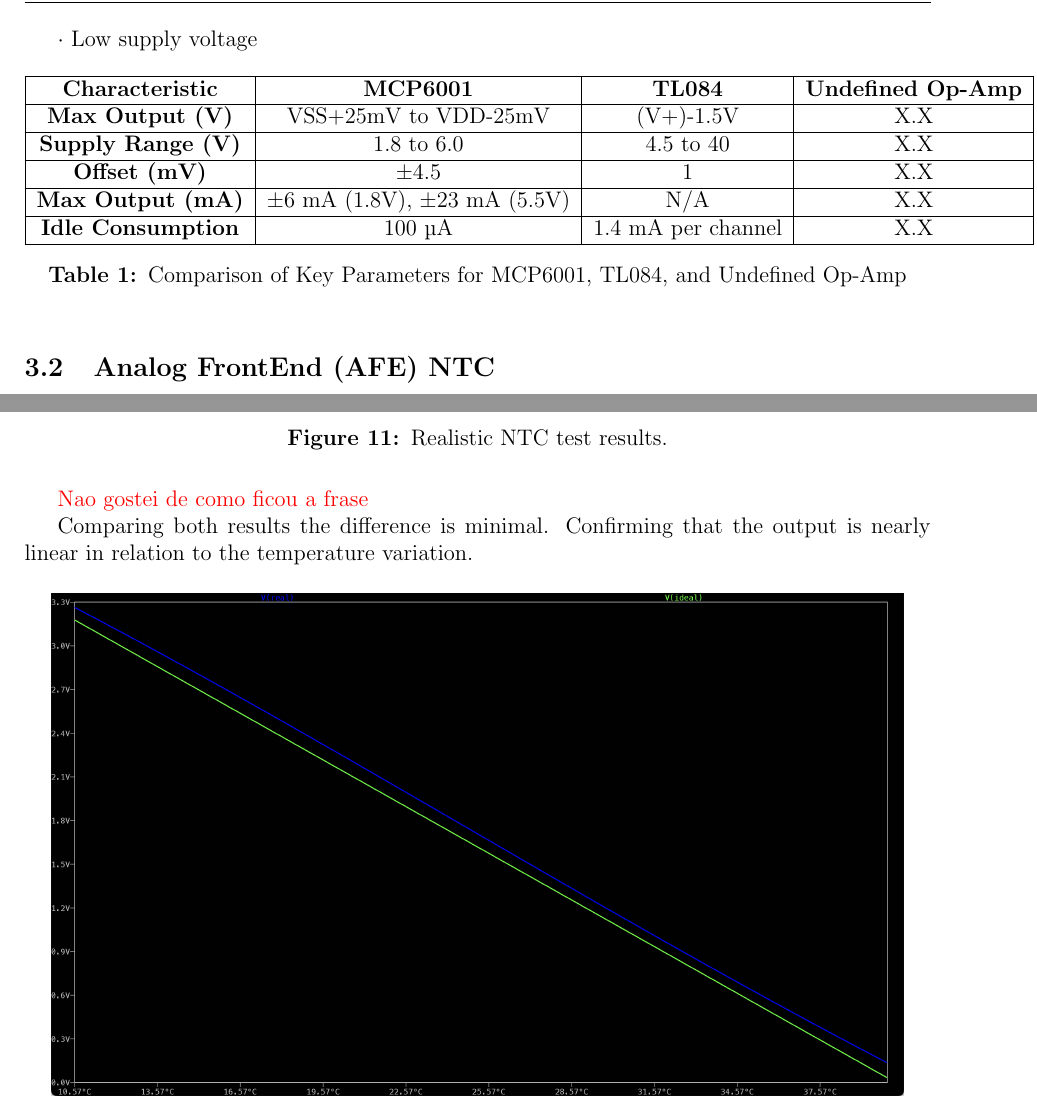
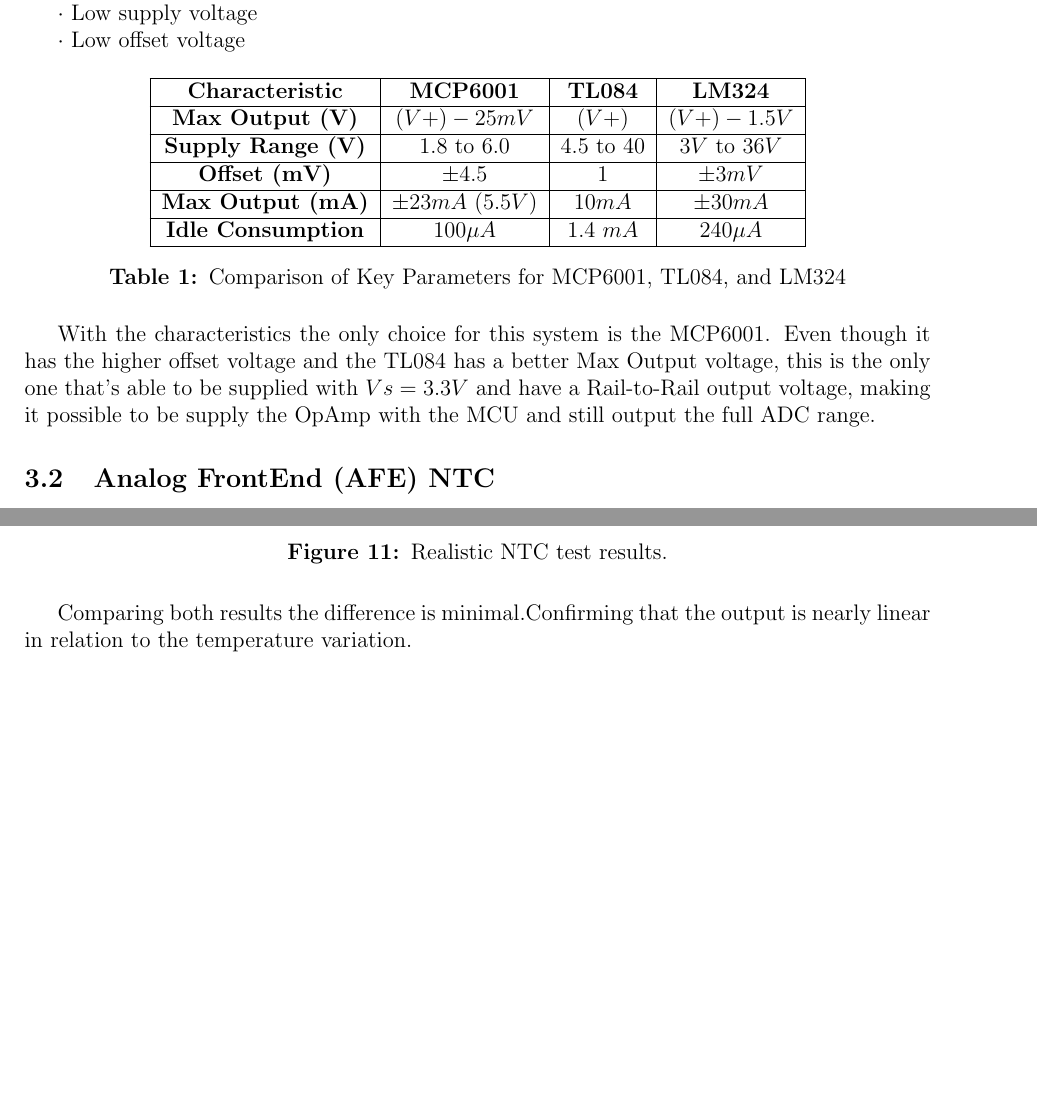
Before and after one commit to SoifaAlpaca/tempereture-sensor, a LaTeX document (report/main.tex): two parts of pages 6 and 12 of 16, joined at a grey line, cut so that both start at the same text, the shorter picture padded with empty space. Compiled offline with pdfLaTeX.

Commit message:
OpAmp Table + Script ABC fix

```diff
--- a/report/main.tex
+++ b/report/main.tex
@@ -231,19 +231,24 @@
 
     $\cdot$ Low supply voltage
 
+    $\cdot$ Low offset voltage
+
     \begin{table}[h]
-    \centering
-    \begin{tabular}{|c|c|c|c|}
-    \hline
-    \textbf{Characteristic}     & \textbf{MCP6001}               & \textbf{TL084}               & \textbf{Undefined Op-Amp} \\ \hline
-    \textbf{Max Output (V)}     & VSS+25mV to VDD-25mV           & (V+)-1.5V                    & X.X                       \\ \hline
-    \textbf{Supply Range (V)}   & 1.8 to 6.0                     & 4.5 to 40                    & X.X                       \\ \hline
-    \textbf{Offset (mV)}        & ±4.5                           & 1                            & X.X                       \\ \hline
-    \textbf{Max Output (mA)}    & ±6 mA (1.8V), ±23 mA (5.5V)    & N/A                          & X.X                       \\ \hline
-    \textbf{Idle Consumption}   & 100 µA                         & 1.4 mA per channel           & X.X                       \\ \hline
-    \end{tabular}
-    \caption{Comparison of Key Parameters for MCP6001, TL084, and Undefined Op-Amp}
+        \centering
+        \begin{tabular}{|c|c|c|c|}
+        \hline
+        \textbf{Characteristic}     & \textbf{MCP6001}      & \textbf{TL084}   & \textbf{LM324}  \\ \hline
+        \textbf{Max Output (V)}     &$(V+)-25mV$            & $(V+)$           & $(V+) - 1.5V$   \\ \hline
+        \textbf{Supply Range (V)}   & $1.8$ to $6.0$        & $4.5$ to $40$    & $3V$ to $36V$   \\ \hline
+        \textbf{Offset (mV)}        & $\pm 4.5$             & $1$              & $\pm 3 mV$      \\ \hline
+        \textbf{Max Output (mA)}    & $\pm 23 mA$ $(5.5V)$  & $10 mA$          & $\pm 30 mA$     \\ \hline
+        \textbf{Idle Consumption}   & $100 \mu A $          & $1.4$ $mA$       & $240 \mu A$        \\ \hline
+        \end{tabular}
+        \caption{Comparison of Key Parameters for MCP6001, TL084, and LM324}
     \end{table}
+
+    With the characteristics the only choice for this system is the MCP6001. Even though it has the higher offset voltage and the TL084 has a better Max Output voltage, this is the only one that's able to be supplied with $Vs=3.3V$ and have a Rail-to-Rail output voltage, making it possible to be supply the OpAmp with the MCU and still output the full ADC range.
+
 
 \subsection{Analog FrontEnd (AFE) NTC}
 \label{AFENTC}
@@ -451,10 +455,7 @@
         \label{wrap-fig:1}
     \end{figure}
 
-    \textcolor{red}{Nao gostei de como ficou a frase }
-
-    Comparing both results the difference is minimal.
-    Confirming that the output is nearly linear in relation to the temperature variation.
+    Comparing both results the difference is minimal.Confirming that the output is nearly linear in relation to the temperature variation.
 
     \begin{figure}[H]
         \centering
```
Also changed, not shown: report/main.tex (14 more changed lines), 1 other file.
